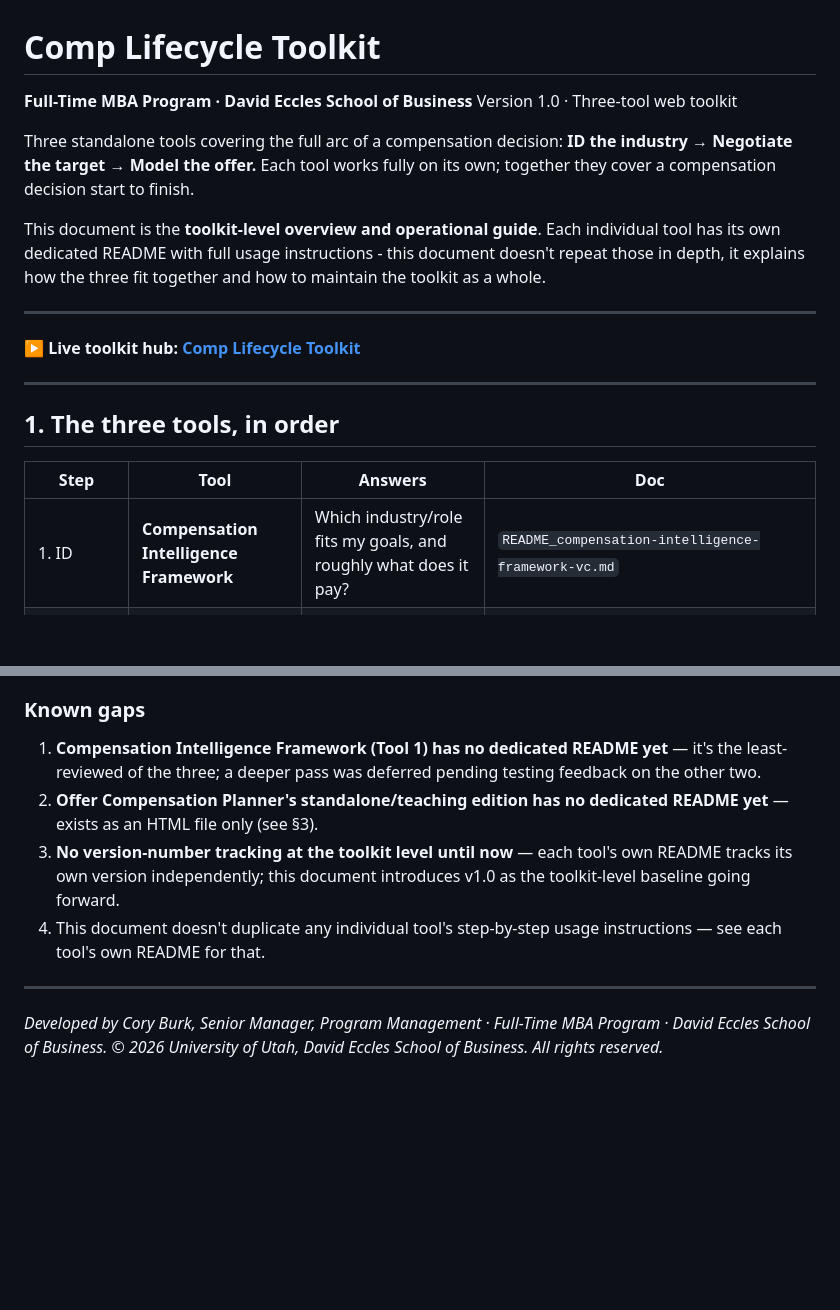
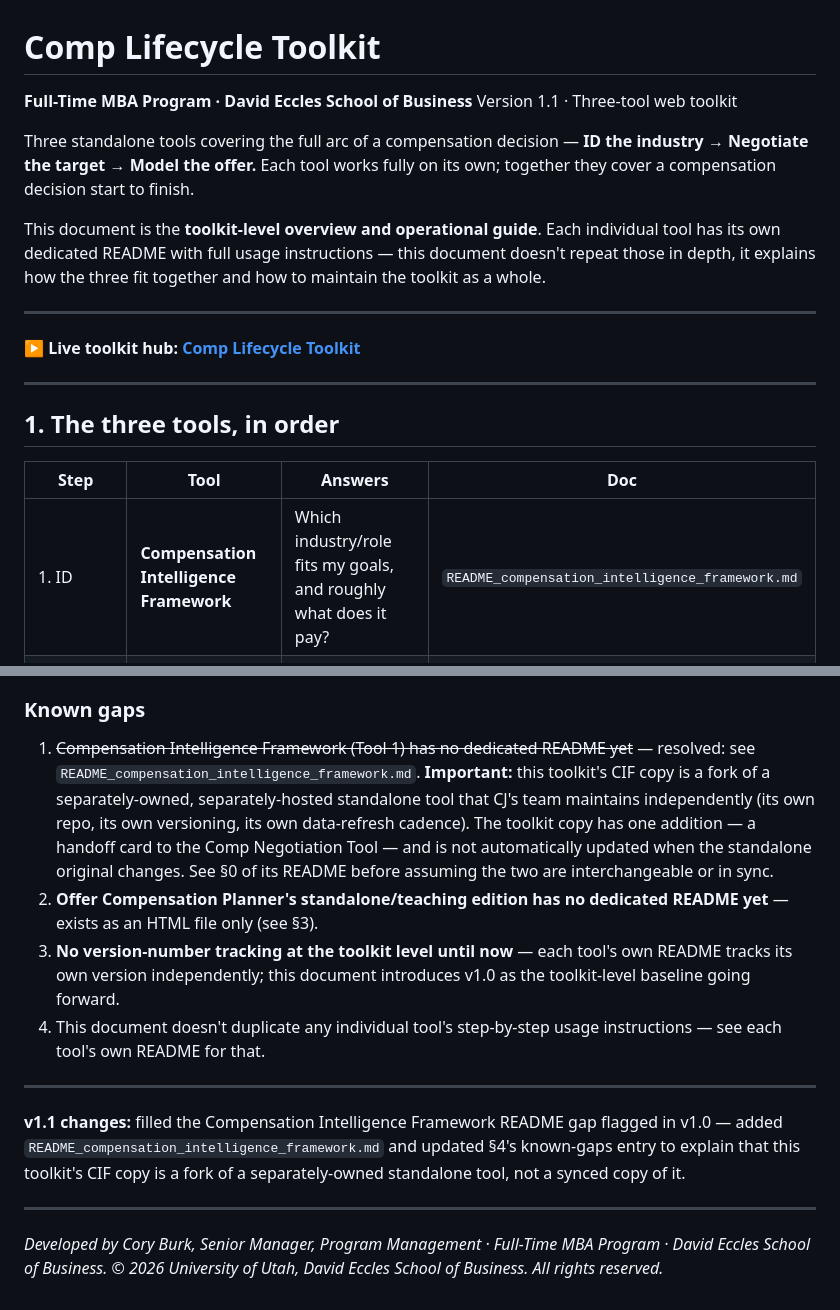
Before and after one commit to EcclesMBA/toolkit-comp_lifecycle, a Markdown page: README.md, 2 parts joined by grey strips. Drawn GitHub-style; blank space fills up the shorter version.

Commit message:
Revise README for version 1.1 updates
Updated version number to 1.1 and filled README gaps.

```diff
--- a/README.md
+++ b/README.md
@@ -1,11 +1,11 @@
 # Comp Lifecycle Toolkit
 
 **Full-Time MBA Program · David Eccles School of Business**
-Version 1.0 · Three-tool web toolkit
+Version 1.1 · Three-tool web toolkit
 
-Three standalone tools covering the full arc of a compensation decision: **ID the industry → Negotiate the target → Model the offer.** Each tool works fully on its own; together they cover a compensation decision start to finish.
+Three standalone tools covering the full arc of a compensation decision — **ID the industry → Negotiate the target → Model the offer.** Each tool works fully on its own; together they cover a compensation decision start to finish.
 
-This document is the **toolkit-level overview and operational guide**. Each individual tool has its own dedicated README with full usage instructions - this document doesn't repeat those in depth, it explains how the three fit together and how to maintain the toolkit as a whole.
+This document is the **toolkit-level overview and operational guide**. Each individual tool has its own dedicated README with full usage instructions — this document doesn't repeat those in depth, it explains how the three fit together and how to maintain the toolkit as a whole.
 
 ---
 
@@ -17,7 +17,7 @@ This document is the **toolkit-level overview and operational guide**. Each indi
 
 | Step | Tool | Answers | Doc |
 |---|---|---|---|
-| 1. ID | **Compensation Intelligence Framework** | Which industry/role fits my goals, and roughly what does it pay? | `README_compensation-intelligence-framework-vc.md` |
+| 1. ID | **Compensation Intelligence Framework** | Which industry/role fits my goals, and roughly what does it pay? | `README_compensation_intelligence_framework.md` |
 | 2. Negotiate | **Comp Negotiation Tool** | What should I ask for, and can I practice saying it? | `README_comp_negotiation_tool.md` |
 | 3. Offer | **Offer Compensation Planner** | What is this specific offer actually worth? | `README_offer_compensation_planner.md` |
 
@@ -79,12 +79,16 @@ These are separate files from the live toolkit tools and are **not** kept in ver
 3. The three tools' transfer-text handoff works regardless of deployment details; the optional shared-profile auto-fill only works if all three are hosted together as shown here.
 
 ### Known gaps
-1. **Compensation Intelligence Framework (Tool 1) has no dedicated README yet** — it's the least-reviewed of the three; a deeper pass was deferred pending testing feedback on the other two.
+1. ~~Compensation Intelligence Framework (Tool 1) has no dedicated README yet~~ — resolved: see `README_compensation_intelligence_framework.md`. **Important:** this toolkit's CIF copy is a fork of a separately-owned, separately-hosted standalone tool that CJ's team maintains independently (its own repo, its own versioning, its own data-refresh cadence). The toolkit copy has one addition — a handoff card to the Comp Negotiation Tool — and is not automatically updated when the standalone original changes. See §0 of its README before assuming the two are interchangeable or in sync.
 2. **Offer Compensation Planner's standalone/teaching edition has no dedicated README yet** — exists as an HTML file only (see §3).
 3. **No version-number tracking at the toolkit level until now** — each tool's own README tracks its own version independently; this document introduces v1.0 as the toolkit-level baseline going forward.
 4. This document doesn't duplicate any individual tool's step-by-step usage instructions — see each tool's own README for that.
 
 ---
 
+**v1.1 changes:** filled the Compensation Intelligence Framework README gap flagged in v1.0 — added `README_compensation_intelligence_framework.md` and updated §4's known-gaps entry to explain that this toolkit's CIF copy is a fork of a separately-owned standalone tool, not a synced copy of it.
+
+---
+
 *Developed by Cory Burk, Senior Manager, Program Management · Full-Time MBA Program · David Eccles School of Business.*
 *© 2026 University of Utah, David Eccles School of Business. All rights reserved.*
```
